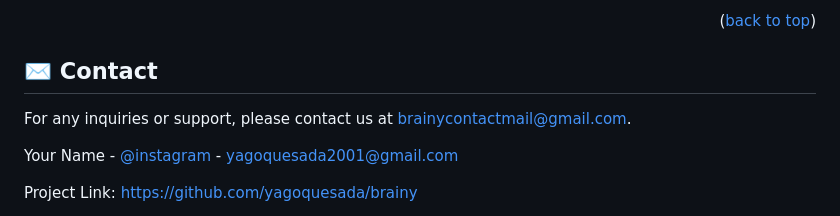
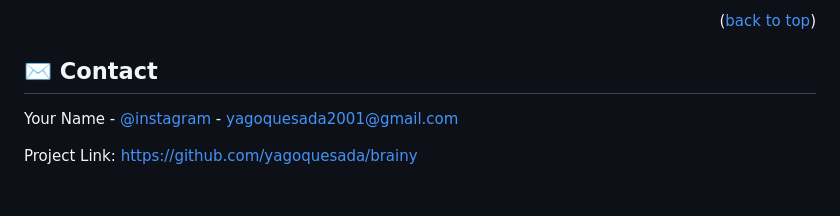
Before and after one commit to yagoquesada/brainy, a Markdown page: README.md, the part around the change. GitHub-like rendering; blank space fills up the shorter version.

```diff
--- a/README.md
+++ b/README.md
@@ -156,7 +156,6 @@ Don't forget to give the project a star! Thanks again!
 <p align="right">(<a href="#readme-top">back to top</a>)</p>
 
 ## ✉️ Contact
-For any inquiries or support, please contact us at brainycontactmail@gmail.com.
 
 Your Name - [@instagram](https://www.instagram.com/yagoquesada/) - yagoquesada2001@gmail.com
 
```
